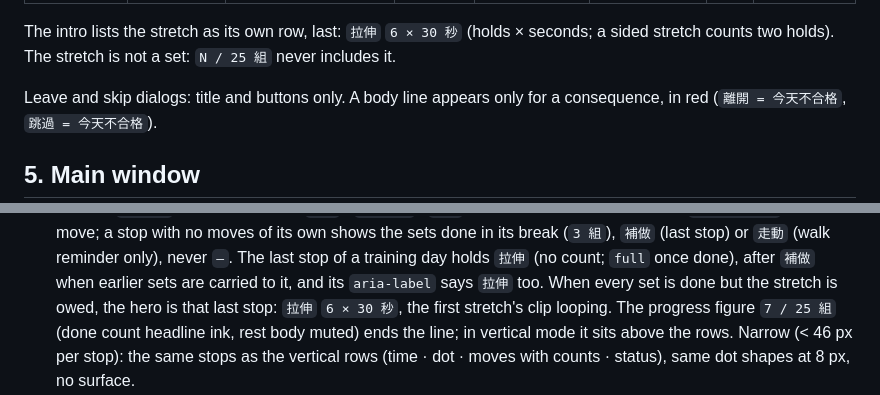
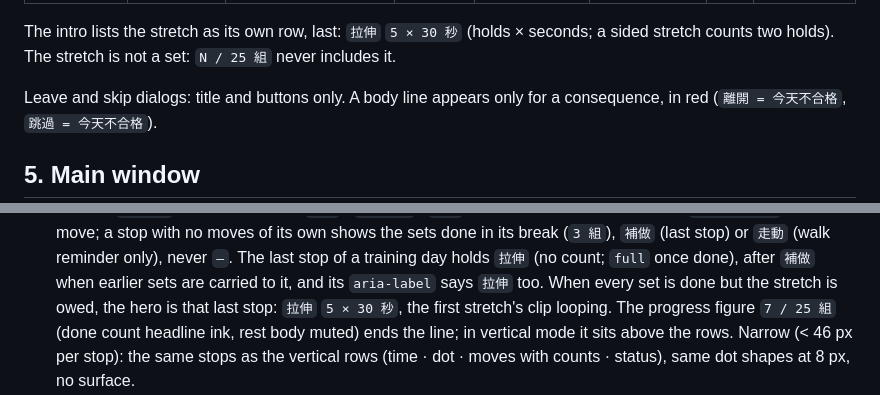
Before and after one commit to chi2tseng/breakfit, a Markdown page: DESIGN.md, 2 parts joined by grey strips. Rendered like a GitHub page.

Commit message:
DESIGN.md: 第1天 stretch example is 5 holds, not 6
Co-Authored-By: Claude Opus 5.5 <noreply@anthropic.com>

```diff
--- a/DESIGN.md
+++ b/DESIGN.md
@@ -190,7 +190,7 @@ floor keeps the smallest token (13 px) legal on 4:3 screens.
 | hold | same clip | `self_improvement 拉伸` (accent) | stretch name | `右側`  `第 1/3 個` | ring + up to 2 tips beside it (the body is too short to stack them) | — | 下一個 Space |
 | finish | last clip, dimmed, with the status icon | verdict `今天合格` / `今天不合格` / `完成` | `這次 6 組` | `下次 17:00`; `最後一次休息拉伸` when every set is done but the stretch waits; `拉伸沒做完` when the last break fails on the stretch | `13 / 25 組` + bar, stepper if the break ended on a rep set | — | 關閉 ‹5› |
 
-The intro lists the stretch as its own row, last: `拉伸`  `6 × 30 秒` (holds × seconds; a sided
+The intro lists the stretch as its own row, last: `拉伸`  `5 × 30 秒` (holds × seconds; a sided
 stretch counts two holds). The stretch is not a set: `N / 25 組` never includes it.
 
 Leave and skip dialogs: title and buttons only. A body line appears only for a consequence, in red
@@ -251,7 +251,7 @@ follow Windows display scaling too; 965×940 at 150 % = 643×627 CSS px):
   `補做` (last stop) or `走動` (walk reminder only), never `—`. The last stop of a training day
   holds `拉伸` (no count; `full` once done), after `補做` when earlier sets are carried to it, and
   its `aria-label` says `拉伸` too. When every set is done but the stretch is owed, the hero is
-  that last stop: `拉伸`  `6 × 30 秒`, the first stretch's clip looping. The progress figure `7 / 25 組` (done
+  that last stop: `拉伸`  `5 × 30 秒`, the first stretch's clip looping. The progress figure `7 / 25 組` (done
   count headline ink, rest body muted) ends the line; in vertical mode it sits above the rows. Narrow
   (< 46 px per stop): the same stops as the vertical rows (time · dot · moves with counts · status),
   same dot shapes at 8 px, no surface.
```
